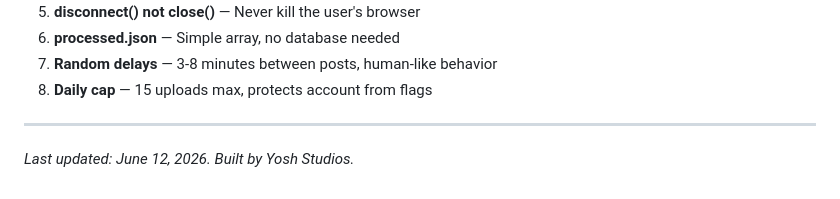
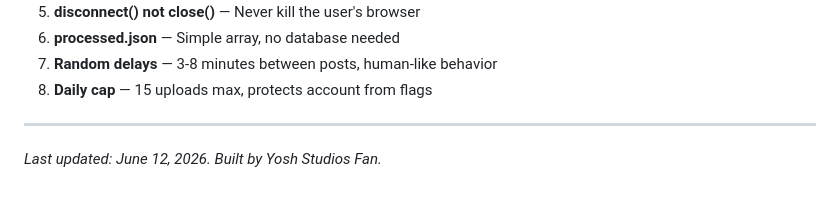
Before and after one commit to HabibUrRehmanBhattii/fb-automation, a Markdown page: TECHNICAL-GUIDE.md, the part around the change. Rendered like a GitHub page.

```diff
--- a/TECHNICAL-GUIDE.md
+++ b/TECHNICAL-GUIDE.md
@@ -749,4 +749,4 @@ await page.getByText(/your category/i).last().click({ force: true });
 
 ---
 
-*Last updated: June 12, 2026. Built by Yosh Studios.*
+*Last updated: June 12, 2026. Built by Yosh Studios Fan.*
```
